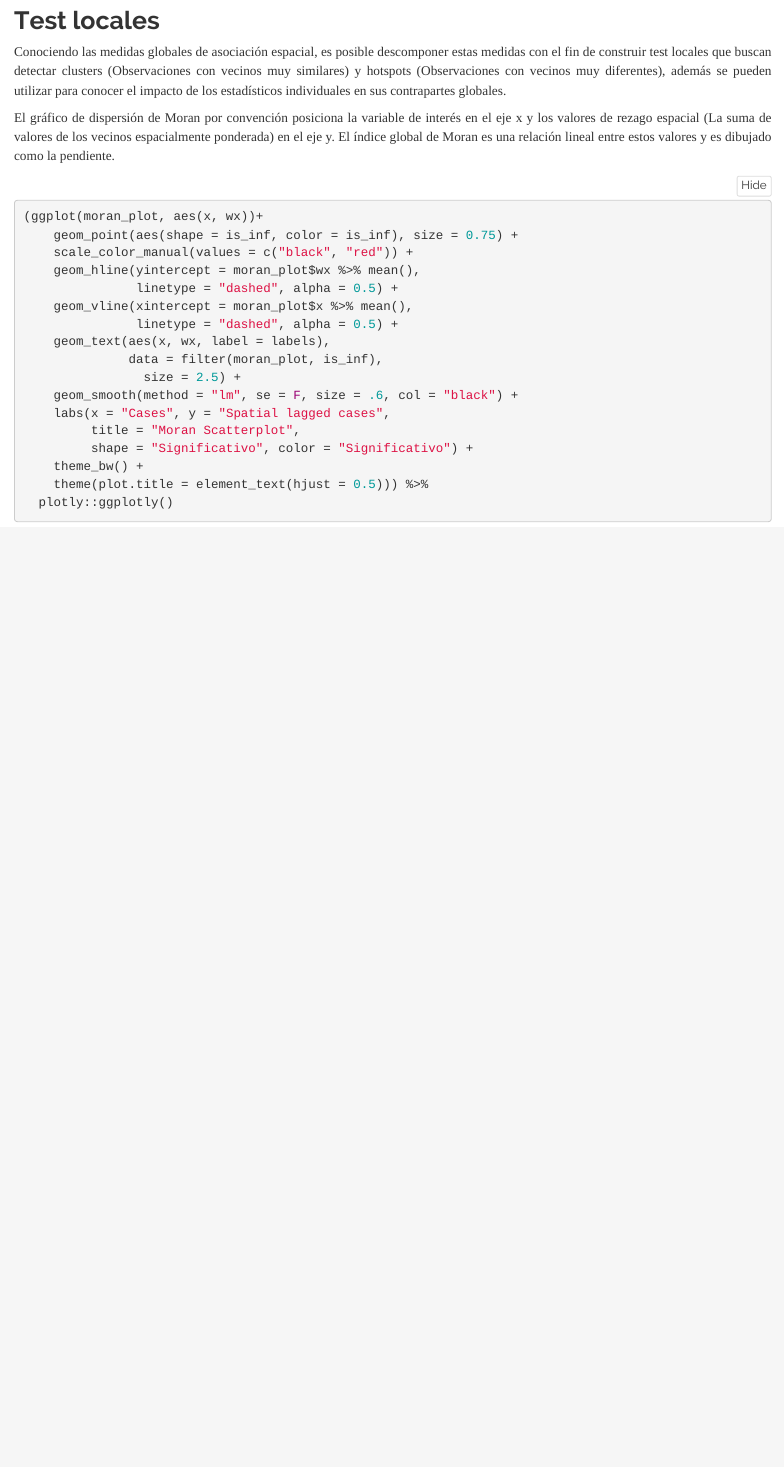
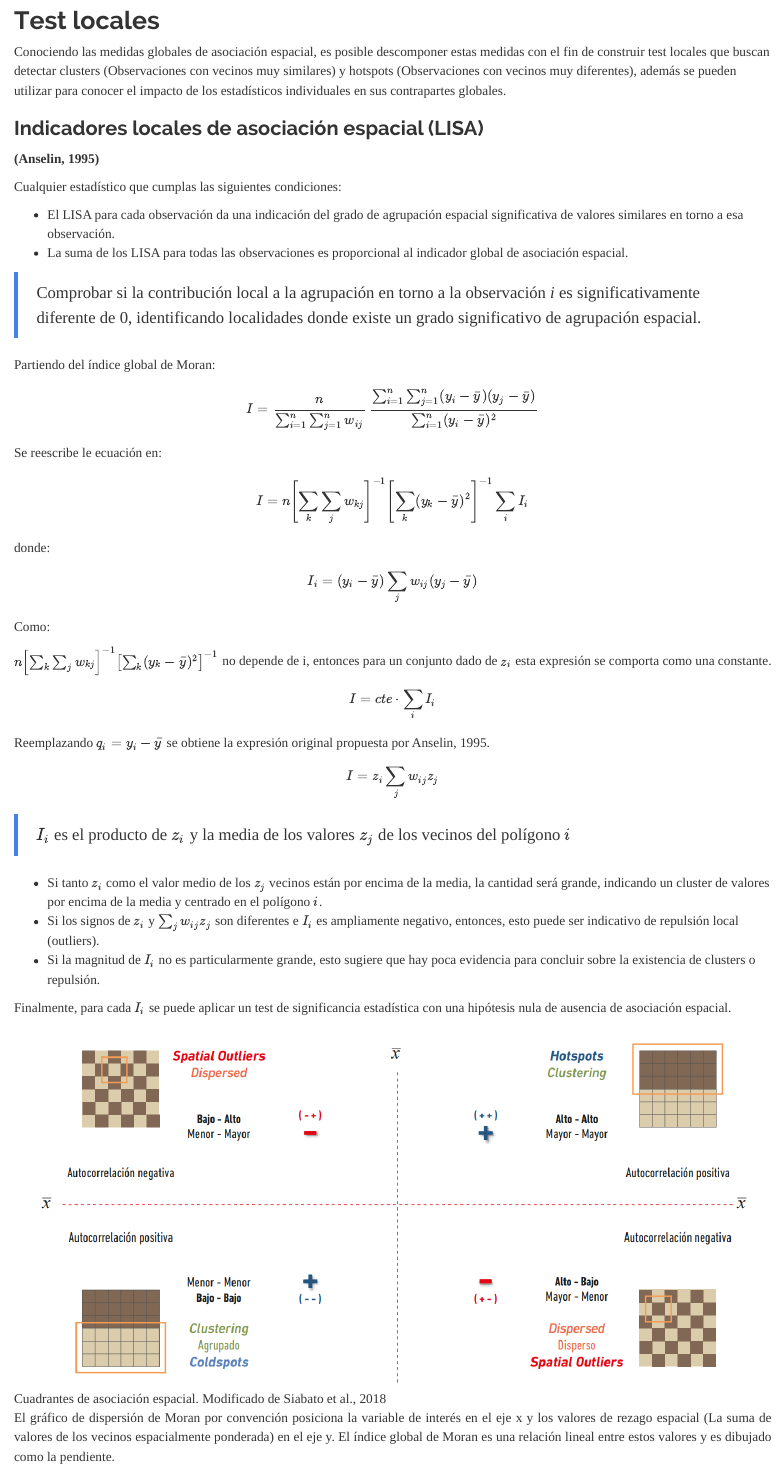
Before and after one commit to jgaleanoa/ArealData, an R Markdown document (Datos_en_areas.Rmd): the page in a window 1100 px wide, from 6870 px down. Rendered offline with R 4.5, knitr and Pandoc, with nearby package versions; folded parts are opened; some code elsewhere in the file could not run offline.

Commit message:
Adición LISA

````diff
--- a/Datos_en_areas.Rmd
+++ b/Datos_en_areas.Rmd
@@ -220,0 +212 @@ moran.mc(x = ny$Cases, listw = nb2listw(NY_nb), nsim = 999)
+Conociendo las medidas globales de asociación espacial, es posible descomponer estas medidas con el fin de construir test locales que buscan detectar clusters (Observaciones con vecinos muy similares) y hotspots (Observaciones con vecinos muy diferentes), además se pueden utilizar para conocer el impacto de los estadísticos individuales en sus contrapartes globales.
@@ -223,12 +215,63 @@ moran.mc(x = ny$Cases, listw = nb2listw(NY_nb), nsim = 999)
-Conociendo las medidas globales de asociación espacial, es posible descomponer estas medidas con el fin de construir test locales que buscan detectar clusters (Observaciones con vecinos muy similares) y hotspots (Observaciones con vecinos muy diferentes), además se pueden utilizar para conocer el impacto de los estadísticos individuales en sus contrapartes globales.
+### Indicadores locales de asociación espacial (LISA)
 
+**(Anselin, 1995)**
+
+Cualquier estadístico que cumplas las siguientes condiciones:
+
+-   El LISA para cada observación da una indicación del grado de agrupación espacial significativa de valores similares en torno a esa observación.
+-   La suma de los LISA para todas las observaciones es proporcional al indicador global de asociación espacial.
+
+> Comprobar si la contribución local a la agrupación en torno a la observación *i* es significativamente diferente de 0, identificando localidades donde existe un grado significativo de agrupación espacial.
+
+Partiendo del índice global de Moran:
+
+$$
+I = \frac{n}{\sum_{i=1}^{n} \sum_{j=1}^{n} w_{ij}}\ \frac{\sum_{i=1}^{n} \sum_{j=1}^{n} (y_i - \bar{y})(y_j - \bar{y})}{\sum_{i=1}^{n} (y_i - \bar{y})^2}
+$$
+
+Se reescribe le ecuación en:
+
+$$
+I = n \left[ \sum_k \sum_j w_{kj} \right]^{-1}\left[ \sum_k (y_k-\bar{y})^2 \right]^{-1} \sum_i I_i
+$$
+
+donde:
+
+$$
+I_i = (y_i-\bar{y}) \sum_j w_{ij} (y_j - \bar{y})
+$$
+
+Como:
+
+$n \left[ \sum_k \sum_j w_{kj} \right]^{-1}\left[ \sum_k (y_k-\bar{y})^2 \right]^{-1}$ no depende de i, entonces para un conjunto dado de $z_i$ esta expresión se comporta como una constante.
+
+$$
+I = cte \cdot \sum_i I_i
+$$
+
+Reemplazando $q_i = y_i - \bar{y}$ se obtiene la expresión original propuesta por Anselin, 1995.
+
+$$
+I = z_i \sum_j w_{ij}z_j
+$$
+
+> $I_i$ es el producto de $z_i$ y la media de los valores $z_j$ de los vecinos del polígono $i$
+
+-   Si tanto $z_i$ como el valor medio de los $z_j$ vecinos están por encima de la media, la cantidad será grande, indicando un cluster de valores por encima de la media y centrado en el polígono $i$.
+-   Si los signos de $z_i$ y $\sum_j w_{ij}z_j$ son diferentes e $I_i$ es ampliamente negativo, entonces, esto puede ser indicativo de repulsión local (outliers).
+-   Si la magnitud de $I_i$ no es particularmente grande, esto sugiere que hay poca evidencia para concluir sobre la existencia de clusters o repulsión.
+
+Finalmente, para cada $I_i$ se puede aplicar un test de significancia estadística con una hipótesis nula de ausencia de asociación espacial.
+
+![Cuadrantes de asociación espacial. Modificado de Siabato et al., 2018](grafico.png)
+
+::: {style="text-align: justify"}
 El gráfico de dispersión de Moran por convención posiciona la variable de interés en el eje x y los valores de rezago espacial (La suma de valores de los vecinos espacialmente ponderada) en el eje y. El índice global de Moran es una relación lineal entre estos valores y es dibujado como la pendiente.
 :::
 
 ```{r message=F, include=F}
 moran_plot <- moran.plot(ny$Cases, listw = nb2listw(NY_nb, style = 'C'))
 ```
-
 
 ```{r message=F, warning=F}
 (ggplot(moran_plot, aes(x, wx))+
````
Also changed, not shown: grafico.png (added), Datos_en_areas.Rmd (80 more changed lines).
